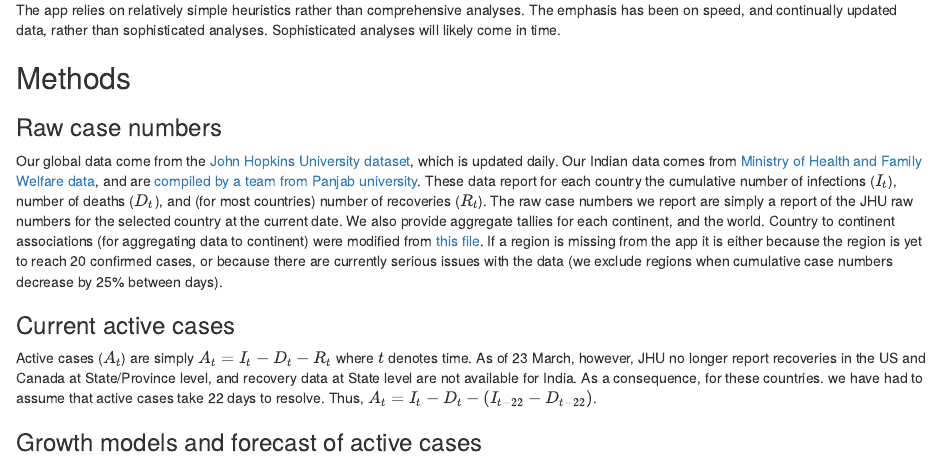
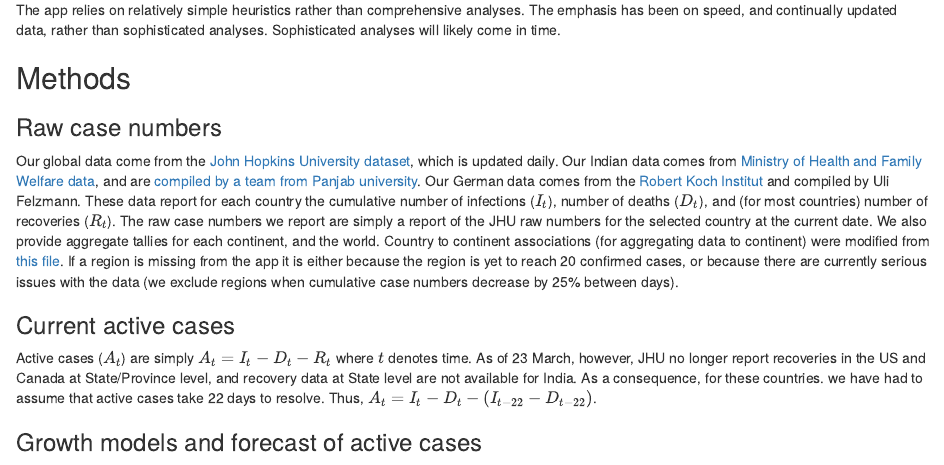
Before and after one commit to benflips/nCovForecast, an R Markdown document (doc/about.Rmd): the page in a window 1100 px wide, from 320 px down. Rendered offline with R 4.5, knitr and Pandoc, with nearby package versions.

Commit message:
included origin of German data in about section

```diff
--- a/doc/about.Rmd
+++ b/doc/about.Rmd
@@ -17,7 +17,7 @@ The app relies on relatively simple heuristics rather than comprehensive analyse
 
 ### Raw case numbers
 
-Our global data come from the [John Hopkins University dataset](https://github.com/CSSEGISandData/COVID-19), which is updated daily.  Our Indian data comes from [Ministry of Health and Family Welfare data](http://mohfw.gov.in), and are [compiled by a team from Panjab university](https://github.com/vipinbhatnagar/covid19).  These data report for each country the cumulative number of infections ($I_t$), number of deaths ($D_t$), and (for most countries) number of recoveries ($R_t$).  The raw case numbers we report are simply a report of the JHU raw numbers for the selected country at the current date.  We also provide aggregate tallies for each continent, and the world.  Country to continent associations (for aggregating data to continent) were modified from [this file](https://github.com/dbouquin/IS_608/blob/master/NanosatDB_munging/Countries-Continents.csv).  If a region is missing from the app it is either because the region is yet to reach 20 confirmed cases, or because there are currently serious issues with the data (we exclude regions when cumulative case numbers decrease by 25% between days).
+Our global data come from the [John Hopkins University dataset](https://github.com/CSSEGISandData/COVID-19), which is updated daily.  Our Indian data comes from [Ministry of Health and Family Welfare data](http://mohfw.gov.in), and are [compiled by a team from Panjab university](https://github.com/vipinbhatnagar/covid19).  Our German data comes from the [Robert Koch Institut](https://www.rki.de/EN/Home/homepage_node.html) and compiled by Uli Felzmann.  These data report for each country the cumulative number of infections ($I_t$), number of deaths ($D_t$), and (for most countries) number of recoveries ($R_t$).  The raw case numbers we report are simply a report of the JHU raw numbers for the selected country at the current date.  We also provide aggregate tallies for each continent, and the world.  Country to continent associations (for aggregating data to continent) were modified from [this file](https://github.com/dbouquin/IS_608/blob/master/NanosatDB_munging/Countries-Continents.csv).  If a region is missing from the app it is either because the region is yet to reach 20 confirmed cases, or because there are currently serious issues with the data (we exclude regions when cumulative case numbers decrease by 25% between days).
 
 ### Current active cases
 
```
